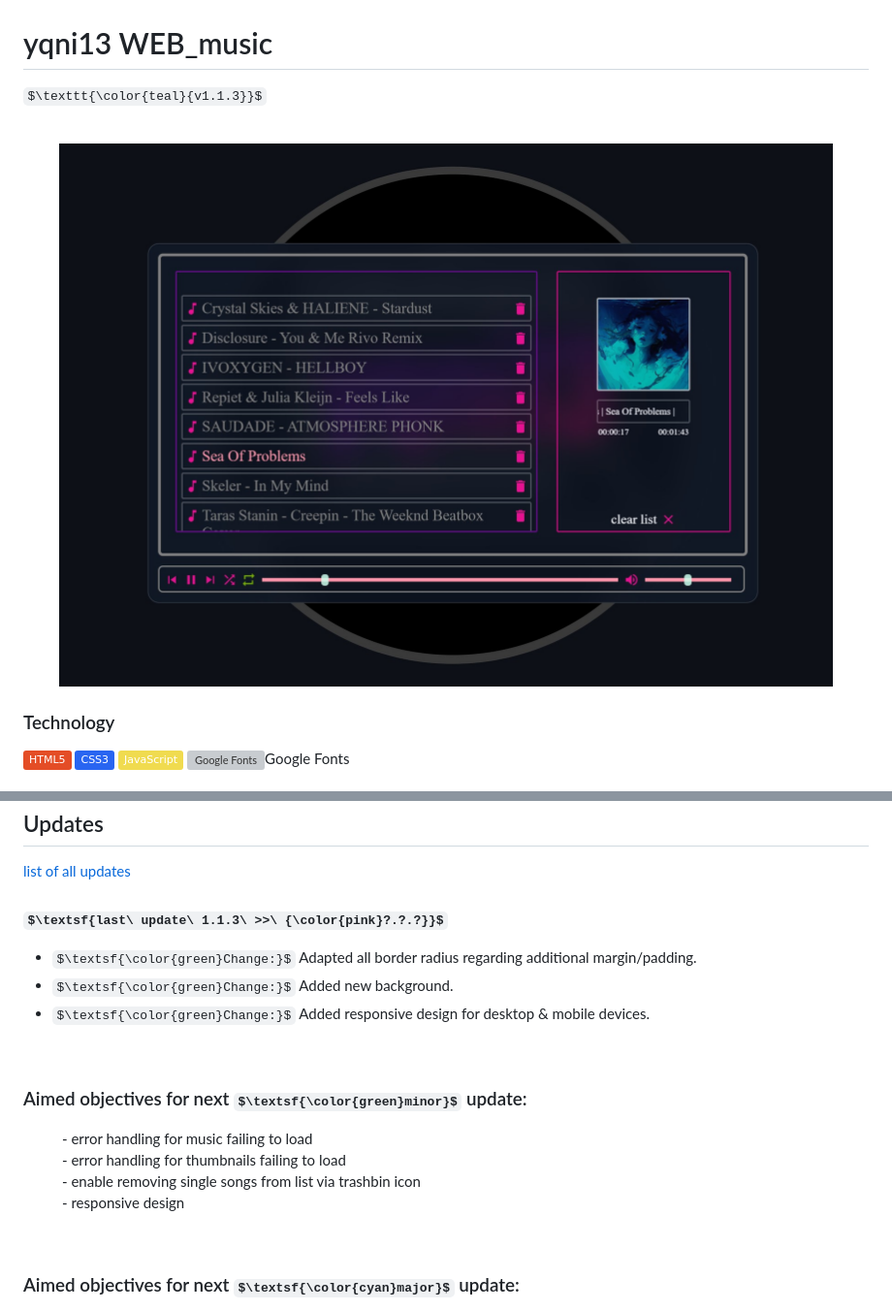
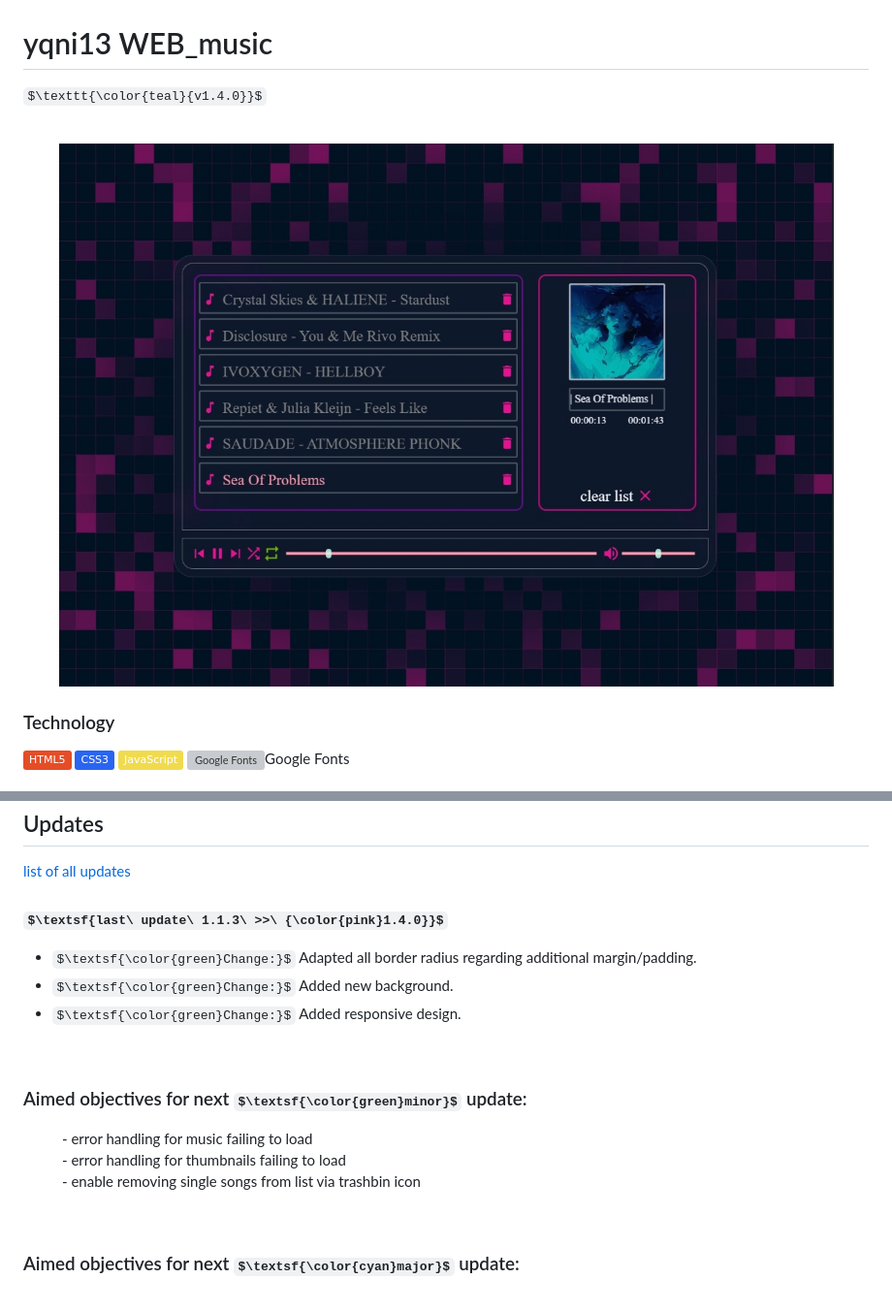
Before and after one commit to yqni13/WEB_music, a Markdown page: README.md, 2 parts joined by grey strips. Shown: that part at 97% size. Drawn GitHub-style; pictures changed too: assets/readme_img/player_loaded.jpg (added), assets/readme_img/player_loaded.png.jpg (deleted); badges without logos; some formulas as TeX source; grey boxes are pictures that could not be loaded.

```diff
--- a/README.md
+++ b/README.md
@@ -1,10 +1,10 @@
 # yqni13 WEB_music
-$\texttt{\color{teal}{v1.1.3}}$
+$\texttt{\color{teal}{v1.4.0}}$
 
 <br>
 
 <div align="center">
-    <img src="./assets/readme_img/player_loaded.png.jpg" alt="music player loaded">
+    <img src="./assets/readme_img/player_loaded.jpg" alt="music player loaded">
 </div>
 
 ### Technology
@@ -100,11 +113,11 @@ Play or Pause button hide/appear depending on actively playing a song. The skip
 ## Updates
 
 [list of all updates](docs/update_protocol.md)
-### $\textsf{last\ update\ 1.1.3\ >>\ {\color{pink}?.?.?}}$
+### $\textsf{last\ update\ 1.1.3\ >>\ {\color{pink}1.4.0}}$
 
 - $\textsf{\color{green}Change:}$ Adapted all border radius regarding additional margin/padding.
 - $\textsf{\color{green}Change:}$ Added new background.
-- $\textsf{\color{green}Change:}$ Added responsive design for desktop & mobile devices.
+- $\textsf{\color{green}Change:}$ Added responsive design.
 
 <br>
 
@@ -113,7 +126,6 @@ Play or Pause button hide/appear depending on actively playing a song. The skip
     <dd>- error handling for music failing to load</dd>
     <dd>- error handling for thumbnails failing to load</dd>
     <dd>- enable removing single songs from list via trashbin icon</dd>
-    <dd>- responsive design</dd>
 </dl>
 
 <br>
```
Also changed, not shown: other parts of README.md (+15 -2 lines), doc/update_protocol.md (+6 -0 lines), assets/readme_img/mobile-portrait-view.jpg (added), assets/readme_img/player_preloaded.jpg (added), assets/readme_img/player_preloaded.png.jpg (deleted), 4 other files.
